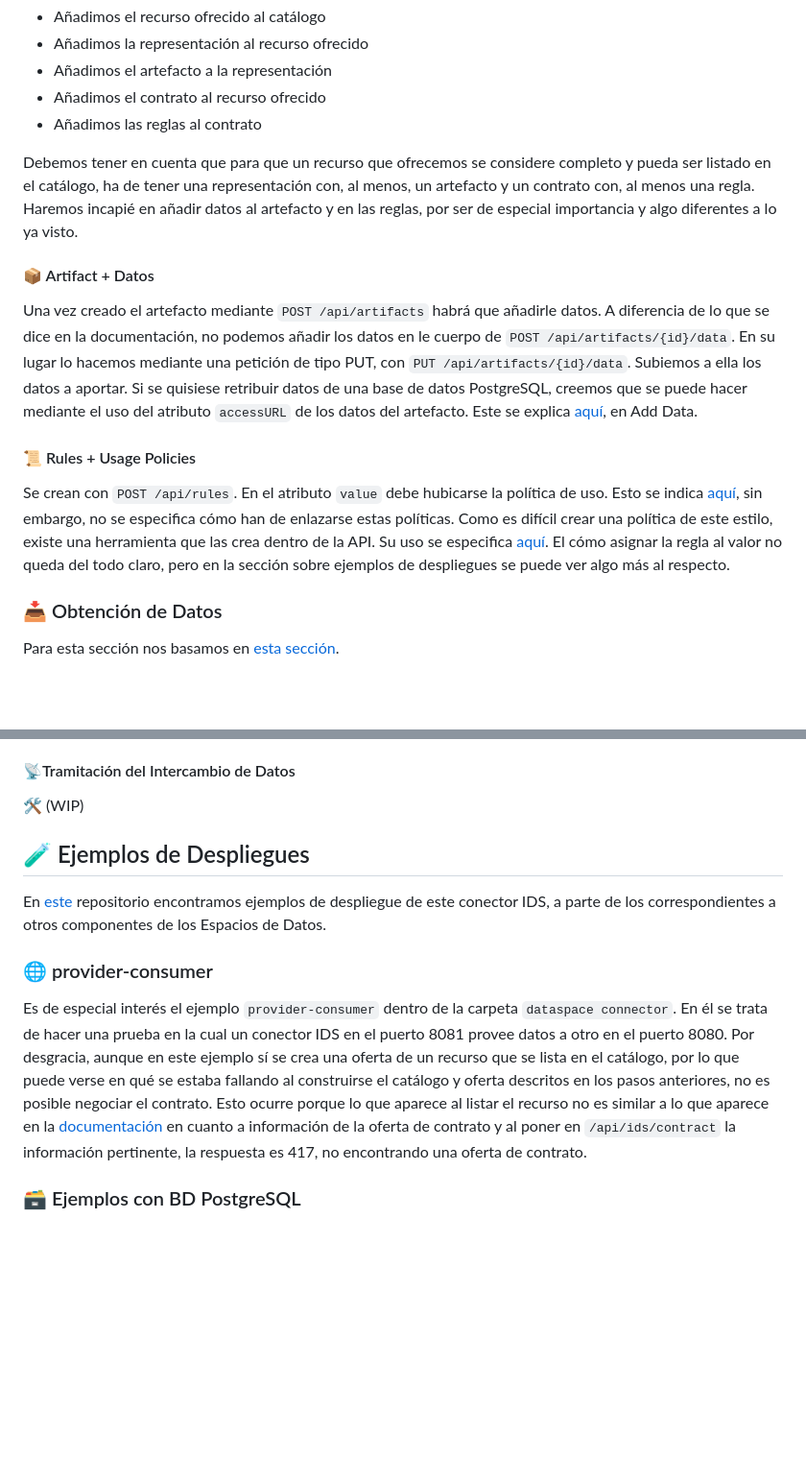
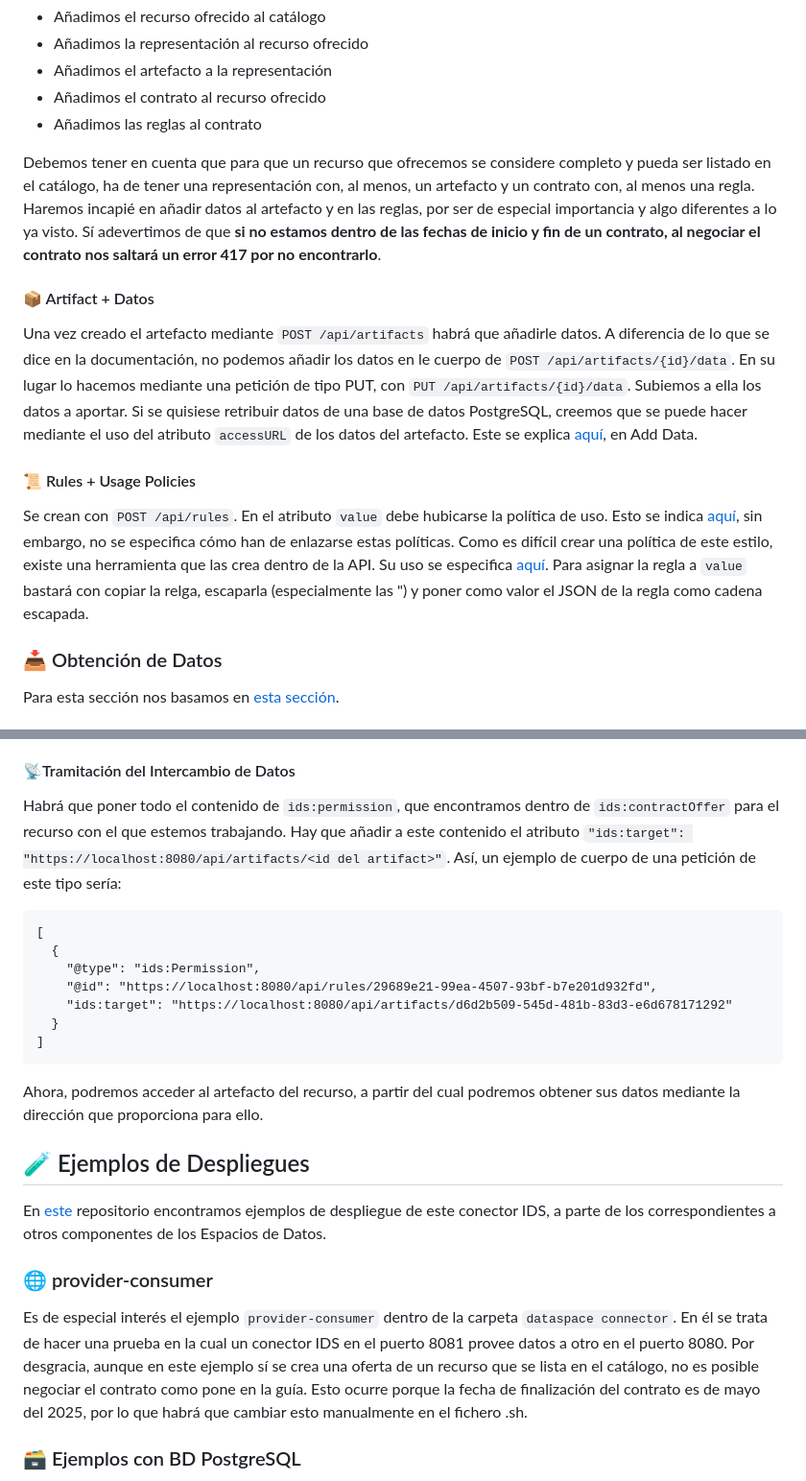
Before and after one commit to teoalcdor/trabajo_iae, a Markdown page: estilo/README.md, 2 parts joined by grey strips. Shown at 96% size. Rendered like a GitHub page; blank space fills up the shorter version.

````diff
--- a/estilo/README.md
+++ b/estilo/README.md
@@ -67,13 +69,13 @@ Siguiendo esto, vamos creando y enlazando las distintas entidades hasta completa
 * Añadimos el contrato al recurso ofrecido
 * Añadimos las reglas al contrato
 
-Debemos tener en cuenta que para que un recurso que ofrecemos se considere completo y pueda ser listado en el catálogo, ha de tener una representación con, al menos, un artefacto y un contrato con, al menos una regla. Haremos incapié en añadir datos al artefacto y en las reglas, por ser de especial importancia y algo diferentes a lo ya visto.
+Debemos tener en cuenta que para que un recurso que ofrecemos se considere completo y pueda ser listado en el catálogo, ha de tener una representación con, al menos, un artefacto y un contrato con, al menos una regla. Haremos incapié en añadir datos al artefacto y en las reglas, por ser de especial importancia y algo diferentes a lo ya visto. Sí adevertimos de que **si no estamos dentro de las fechas de inicio y fin de un contrato, al negociar el contrato nos saltará un error 417 por no encontrarlo**.
 
 #### 📦 Artifact + Datos
 Una vez creado el artefacto mediante `POST /api/artifacts` habrá que añadirle datos. A diferencia de lo que se dice en la documentación, no podemos añadir los datos en le cuerpo de `POST /api/artifacts/{id}/data`. En su lugar lo hacemos mediante una petición de tipo PUT, con `PUT /api/artifacts/{id}/data`. Subiemos a ella los datos a aportar. Si se quisiese retribuir datos de una base de datos PostgreSQL, creemos que se puede hacer mediante el uso del atributo `accessURL` de los datos del artefacto. Este se explica [aquí](https://international-data-spaces-association.github.io/DataspaceConnector/CommunicationGuide/v6/Provider), en Add Data.
 
 #### 📜 Rules + Usage Policies
-Se crean con `POST /api/rules`. En el atributo `value` debe hubicarse la política de uso. Esto se indica [aquí](https://international-data-spaces-association.github.io/DataspaceConnector/CommunicationGuide/v6/Provider), sin embargo, no se especifica cómo han de enlazarse estas políticas. Como es difícil crear una política de este estilo, existe una herramienta que las crea dentro de la API. Su uso se especifica [aquí](https://international-data-spaces-association.github.io/DataspaceConnector/Documentation/v6/UsageControl#example-endpoint). El cómo asignar la regla al valor no queda del todo claro, pero en la sección sobre ejemplos de despliegues se puede ver algo más al respecto.
+Se crean con `POST /api/rules`. En el atributo `value` debe hubicarse la política de uso. Esto se indica [aquí](https://international-data-spaces-association.github.io/DataspaceConnector/CommunicationGuide/v6/Provider), sin embargo, no se especifica cómo han de enlazarse estas políticas. Como es difícil crear una política de este estilo, existe una herramienta que las crea dentro de la API. Su uso se especifica [aquí](https://international-data-spaces-association.github.io/DataspaceConnector/Documentation/v6/UsageControl#example-endpoint). Para asignar la regla a `value` bastará con copiar la relga, escaparla (especialmente las ") y poner como valor el JSON de la regla como cadena escapada.
 
 ### 📥 Obtención de Datos
 Para esta sección nos basamos en [esta sección](https://international-data-spaces-association.github.io/DataspaceConnector/CommunicationGuide/v6/Consumer).
@@ -82,13 +84,23 @@ Para esta sección nos basamos en [esta sección](https://international-data-spa
 Para consultar los catálogos, nos vamos a `POST /api/ids/description`, dentro del apartado _Messaging e introuducimos, en `recipient`, https://localhost:8080/api/ids/data y no ponemos nada como id del recurso. Así consultamos el conector y vemos los catálogos. Para ver qué recursos están listados en cada catálogo, volvemos a hacer lo mismo, pero poniendo como id del recurso la **ruta completa** del catálogo. Por alguna razón, al seguir los pasos del tutorial no es posible ver listado el recurso en el catálogo. Puede deberse a la asignacion de la política de acceso en el contrato.
 
 #### 📡Tramitación del Intercambio de Datos
-🛠️ (WIP)
+Habrá que poner todo el contenido de `ids:permission`, que encontramos dentro de `ids:contractOffer` para el recurso con el que estemos trabajando. Hay que añadir a este contenido el atributo `"ids:target": "https://localhost:8080/api/artifacts/<id del artifact>"`. Así, un ejemplo de cuerpo de una petición de este tipo sería:
+```commandline
+[
+  {
+    "@type": "ids:Permission",
+    "@id": "https://localhost:8080/api/rules/29689e21-99ea-4507-93bf-b7e201d932fd",
+    "ids:target": "https://localhost:8080/api/artifacts/d6d2b509-545d-481b-83d3-e6d678171292"
+  }
+]
+```
+Ahora, podremos acceder al artefacto del recurso, a partir del cual podremos obtener sus datos mediante la dirección que proporciona para ello.
 
 ## 🧪 Ejemplos de Despliegues
 En [este](https://github.com/International-Data-Spaces-Association/IDS-Deployment-Examples) repositorio encontramos ejemplos de despliegue de este conector IDS, a parte de los correspondientes a otros componentes de los Espacios de Datos.
 
 ### 🌐 provider-consumer
-Es de especial interés el ejemplo `provider-consumer` dentro de la carpeta `dataspace connector`. En él se trata de hacer una prueba en la cual un conector IDS en el puerto 8081 provee datos a otro en el puerto 8080. Por desgracia, aunque en este ejemplo sí se crea una oferta de un recurso que se lista en el catálogo, por lo que puede verse en qué se estaba fallando al construirse el catálogo y oferta descritos en los pasos anteriores, no es posible negociar el contrato. Esto ocurre porque lo que aparece al listar el recurso no es similar a lo que aparece en la [documentación](https://international-data-spaces-association.github.io/DataspaceConnector/CommunicationGuide/v6/Consumer) en cuanto a información de la oferta de contrato y al poner en `/api/ids/contract` la información pertinente, la respuesta es 417, no encontrando una oferta de contrato.
+Es de especial interés el ejemplo `provider-consumer` dentro de la carpeta `dataspace connector`. En él se trata de hacer una prueba en la cual un conector IDS en el puerto 8081 provee datos a otro en el puerto 8080. Por desgracia, aunque en este ejemplo sí se crea una oferta de un recurso que se lista en el catálogo, no es posible negociar el contrato como pone en la guía. Esto ocurre porque la fecha de finalización del contrato es de mayo del 2025, por lo que habrá que cambiar esto manualmente en el fichero .sh.
 
 ### 🗃️ Ejemplos con BD PostgreSQL
 Los otros dos ejemplos de conector implementan un conector IDS que guarda *logs* y metadatos de recursos, artefactos, etc. en una base de datos PostgreSQL. Destacamos que, como se indica más abajo, si lo que se quiere es servir el los datos de una base de datos a través de un conector, tal vez el mejor modo de hacerlo sea haciendo uso del atributo `accessURL` de los datos del artefacto. Señalamos en el ejemplo más completo, `full`, el uso de una UI desarrollada por el mismo equipo que hizo el conector y que puede ser útil para realizar más cómodamente la creación de recursos o la negociación de contratos.
````
Also changed, not shown: other parts of estilo/README.md (+2 -0 lines).
